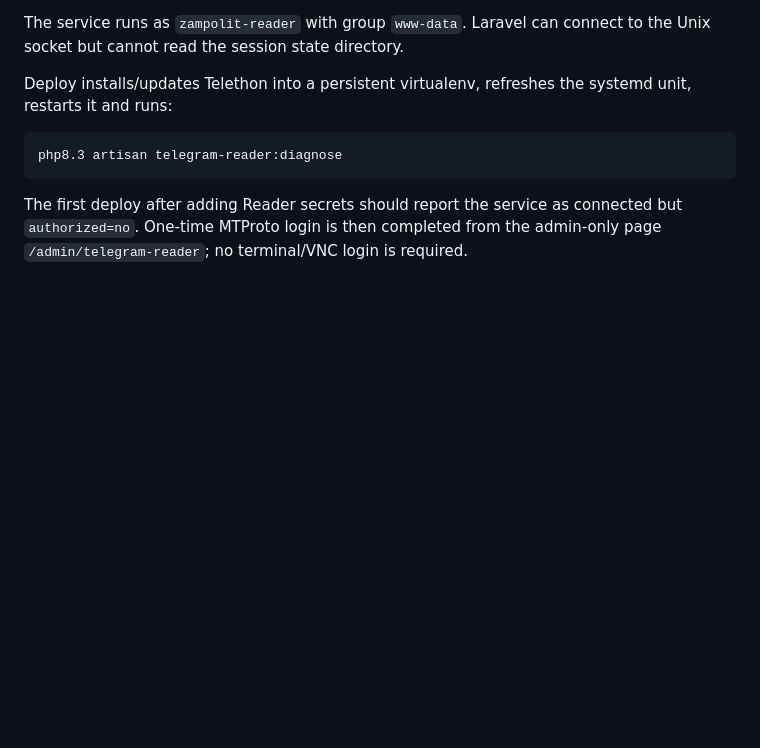
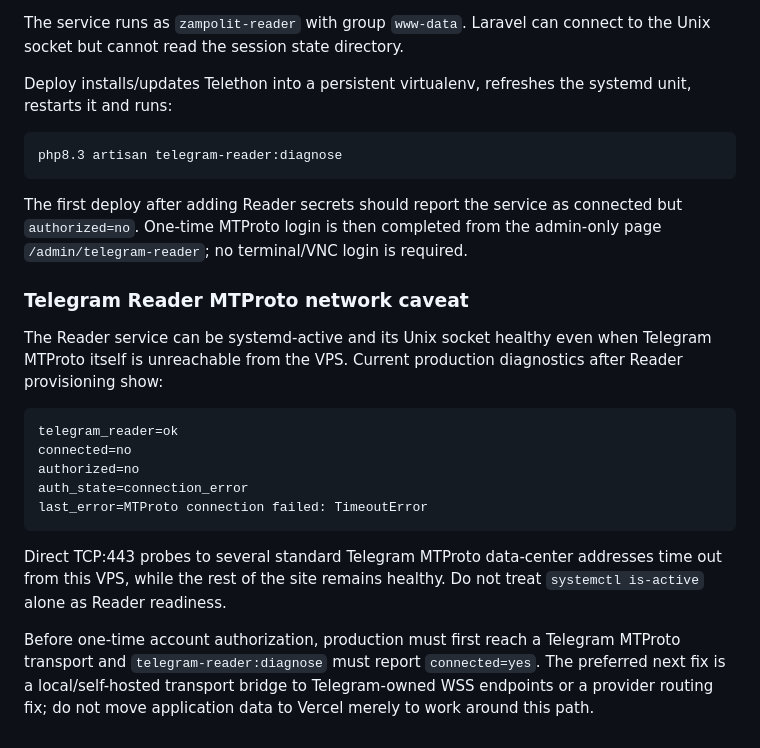
Before and after one commit to zampolit73/zampolit73project, a Markdown page: docs/PRODUCTION.md, the part around the change. Rendered like a GitHub page; blank space fills up the shorter version.

````diff
--- a/docs/PRODUCTION.md
+++ b/docs/PRODUCTION.md
@@ -370,3 +370,20 @@ php8.3 artisan telegram-reader:diagnose
 ```
 
 The first deploy after adding Reader secrets should report the service as connected but `authorized=no`. One-time MTProto login is then completed from the admin-only page `/admin/telegram-reader`; no terminal/VNC login is required.
+
+
+### Telegram Reader MTProto network caveat
+
+The Reader service can be systemd-active and its Unix socket healthy even when Telegram MTProto itself is unreachable from the VPS. Current production diagnostics after Reader provisioning show:
+
+```text
+telegram_reader=ok
+connected=no
+authorized=no
+auth_state=connection_error
+last_error=MTProto connection failed: TimeoutError
+```
+
+Direct TCP:443 probes to several standard Telegram MTProto data-center addresses time out from this VPS, while the rest of the site remains healthy. Do not treat `systemctl is-active` alone as Reader readiness.
+
+Before one-time account authorization, production must first reach a Telegram MTProto transport and `telegram-reader:diagnose` must report `connected=yes`. The preferred next fix is a local/self-hosted transport bridge to Telegram-owned WSS endpoints or a provider routing fix; do not move application data to Vercel merely to work around this path.
````
Also changed, not shown: docs/PROJECT_CONTEXT.md (+1 -1 lines), docs/TELEGRAM_READER_SETUP.md (+33 -8 lines).
